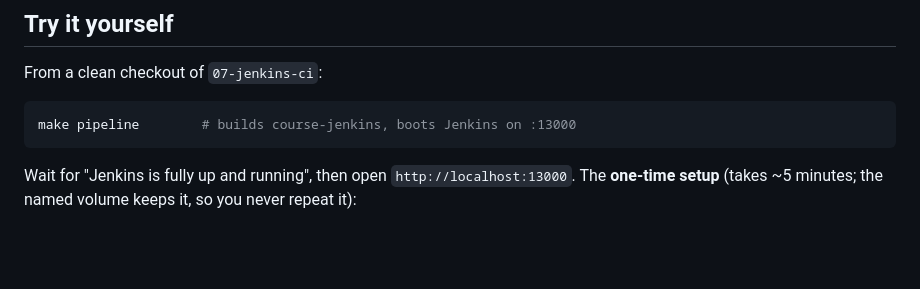
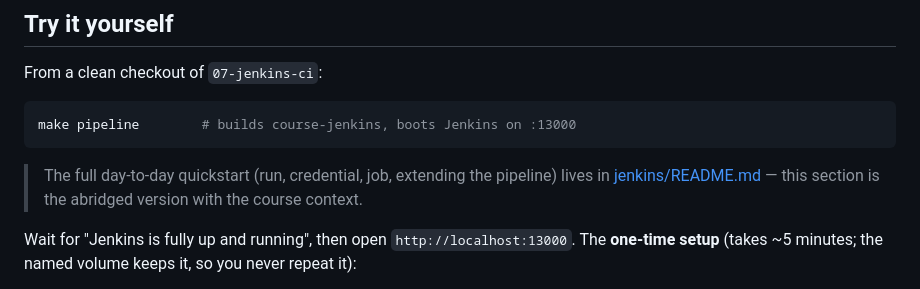
Before and after one commit to ShabdChegu/devops-course-day2, a Markdown page: docs/07-jenkins-ci.md, the part around the change. GitHub-like rendering; blank space fills up the shorter version.

````diff
--- a/docs/07-jenkins-ci.md
+++ b/docs/07-jenkins-ci.md
@@ -84,6 +84,10 @@ From a clean checkout of `07-jenkins-ci`:
 ```bash
 make pipeline        # builds course-jenkins, boots Jenkins on :13000
 ```
+
+> The full day-to-day quickstart (run, credential, job, extending the
+> pipeline) lives in [jenkins/README.md](../jenkins/README.md) — this
+> section is the abridged version with the course context.
 
 Wait for "Jenkins is fully up and running", then open
 `http://localhost:13000`. The **one-time setup** (takes ~5 minutes; the named
````
Also changed, not shown: jenkins/README.md (added, +103 -0 lines).
